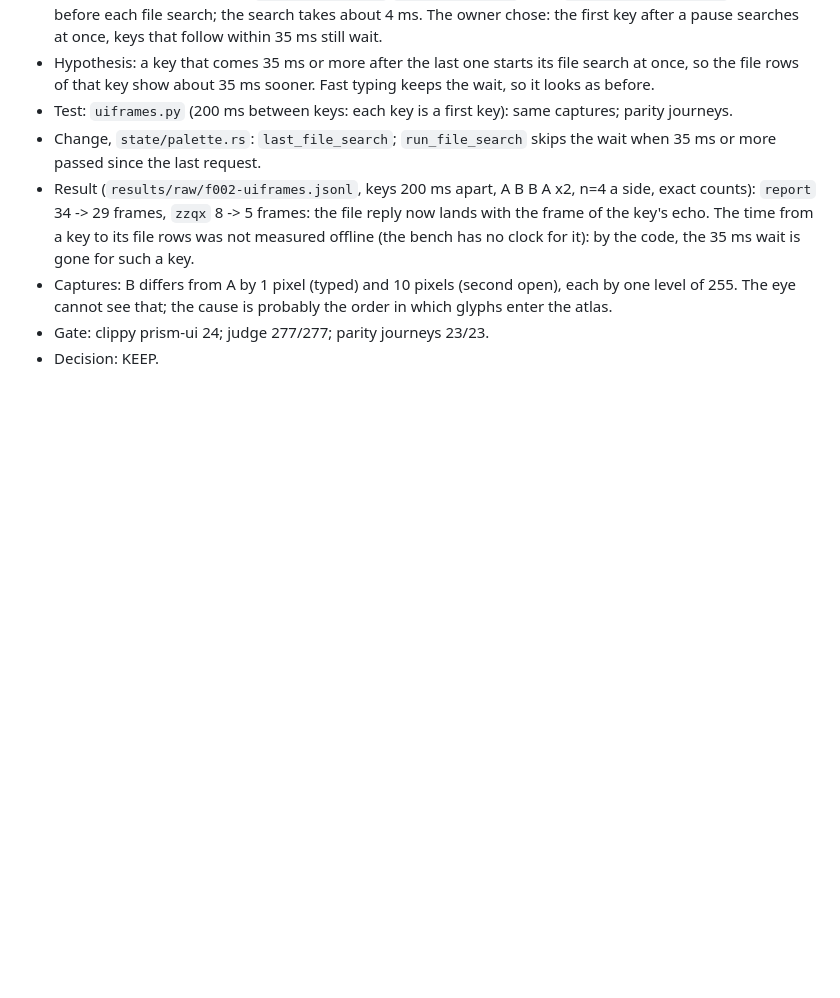
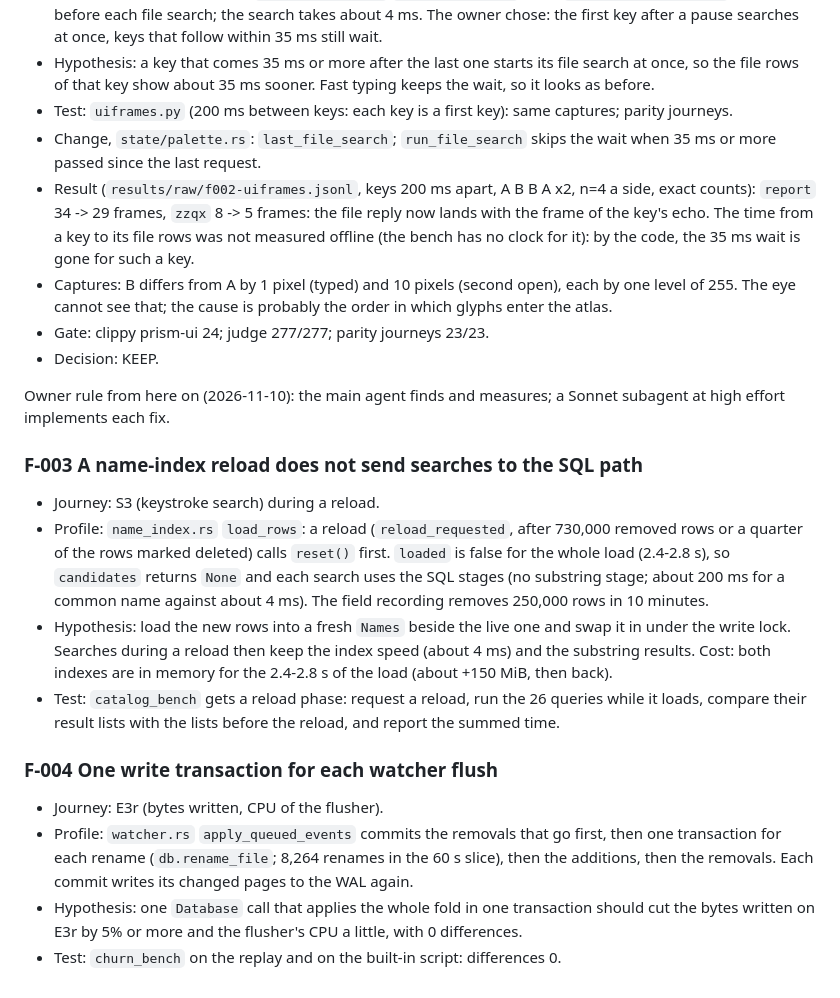
Before and after one commit to Hi9841/Prism, a Markdown page: oploop/LEDGER.md, the part around the change. Rendered like a GitHub page; blank space fills up the shorter version.

Commit message:
docs(oploop): hypotheses F-003 and F-004

```diff
--- a/oploop/LEDGER.md
+++ b/oploop/LEDGER.md
@@ -1427,3 +1427,29 @@ Owner: "keep trying to optimize it also in the UX department and UI". Branch `op
   eye cannot see that; the cause is probably the order in which glyphs enter the atlas.
 - Gate: clippy prism-ui 24; judge 277/277; parity journeys 23/23.
 - Decision: KEEP.
+
+Owner rule from here on (2026-11-10): the main agent finds and measures; a Sonnet subagent at high effort
+implements each fix.
+
+### F-003 A name-index reload does not send searches to the SQL path
+
+- Journey: S3 (keystroke search) during a reload.
+- Profile: `name_index.rs` `load_rows`: a reload (`reload_requested`, after 730,000 removed rows or a
+  quarter of the rows marked deleted) calls `reset()` first. `loaded` is false for the whole load (2.4-2.8 s),
+  so `candidates` returns `None` and each search uses the SQL stages (no substring stage; about 200 ms for a
+  common name against about 4 ms). The field recording removes 250,000 rows in 10 minutes.
+- Hypothesis: load the new rows into a fresh `Names` beside the live one and swap it in under the write lock.
+  Searches during a reload then keep the index speed (about 4 ms) and the substring results. Cost: both
+  indexes are in memory for the 2.4-2.8 s of the load (about +150 MiB, then back).
+- Test: `catalog_bench` gets a reload phase: request a reload, run the 26 queries while it loads, compare
+  their result lists with the lists before the reload, and report the summed time.
+
+### F-004 One write transaction for each watcher flush
+
+- Journey: E3r (bytes written, CPU of the flusher).
+- Profile: `watcher.rs` `apply_queued_events` commits the removals that go first, then one transaction for
+  each rename (`db.rename_file`; 8,264 renames in the 60 s slice), then the additions, then the removals.
+  Each commit writes its changed pages to the WAL again.
+- Hypothesis: one `Database` call that applies the whole fold in one transaction should cut the bytes
+  written on E3r by 5% or more and the flusher's CPU a little, with 0 differences.
+- Test: `churn_bench` on the replay and on the built-in script: differences 0.
```
